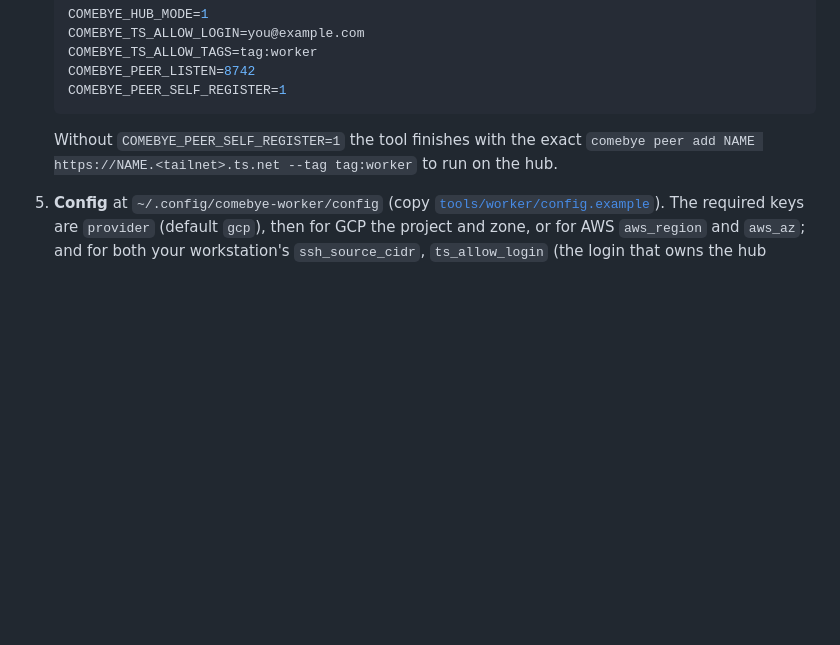
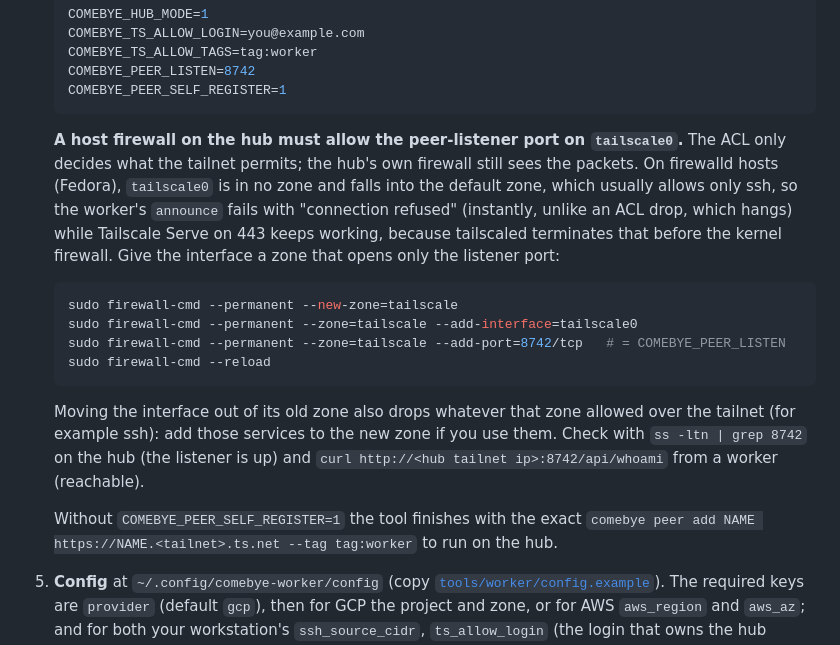
Before and after one commit to jhjaggars/comebye, a Markdown page: docs/workers.md, the part around the change. GitHub-like rendering; blank space fills up the shorter version.

Commit message:
docs: the hub's host firewall must allow the peer-listener port on tailscale0
Found on the first real run: firewalld's default zone refused the worker's
announce on :8742 while Serve on 443 kept working.

Co-Authored-By: Claude Sonnet 5.5 <noreply@anthropic.com>

````diff
--- a/docs/workers.md
+++ b/docs/workers.md
@@ -86,6 +86,28 @@ go run ./tools/worker <command>      # or: go build -o ~/.local/bin/comebye-work
    COMEBYE_PEER_LISTEN=8742
    COMEBYE_PEER_SELF_REGISTER=1
    ```
+
+   **A host firewall on the hub must allow the peer-listener port on
+   `tailscale0`.** The ACL only decides what the tailnet permits; the hub's own
+   firewall still sees the packets. On firewalld hosts (Fedora), `tailscale0`
+   is in no zone and falls into the default zone, which usually allows only ssh,
+   so the worker's `announce` fails with "connection refused" (instantly, unlike
+   an ACL drop, which hangs) while Tailscale Serve on 443 keeps working,
+   because tailscaled terminates that before the kernel firewall. Give the
+   interface a zone that opens only the listener port:
+
+   ```sh
+   sudo firewall-cmd --permanent --new-zone=tailscale
+   sudo firewall-cmd --permanent --zone=tailscale --add-interface=tailscale0
+   sudo firewall-cmd --permanent --zone=tailscale --add-port=8742/tcp   # = COMEBYE_PEER_LISTEN
+   sudo firewall-cmd --reload
+   ```
+
+   Moving the interface out of its old zone also drops whatever that zone
+   allowed over the tailnet (for example ssh): add those services to the new
+   zone if you use them. Check with `ss -ltn | grep 8742` on the hub (the
+   listener is up) and `curl http://<hub tailnet ip>:8742/api/whoami` from a
+   worker (reachable).
 
    Without `COMEBYE_PEER_SELF_REGISTER=1` the tool finishes with the exact
    `comebye peer add NAME https://NAME.<tailnet>.ts.net --tag tag:worker` to
````
Also changed, not shown: docs/setup.md (+11 -0 lines).
